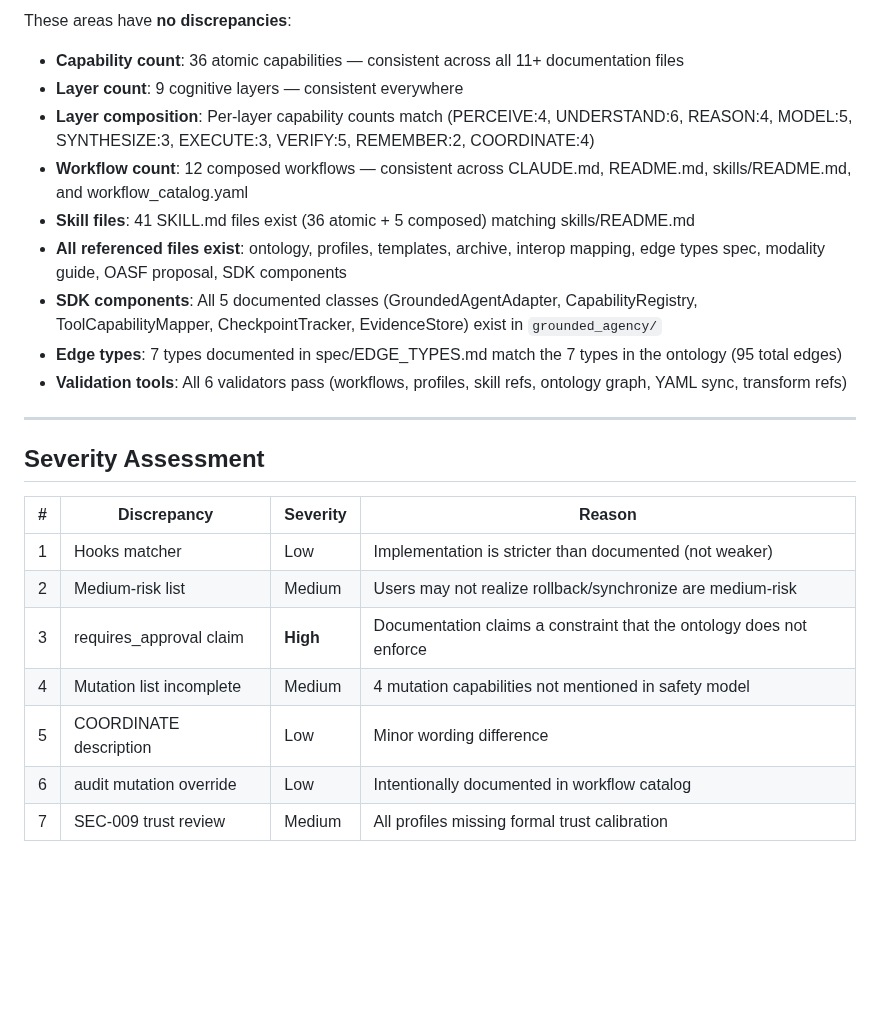
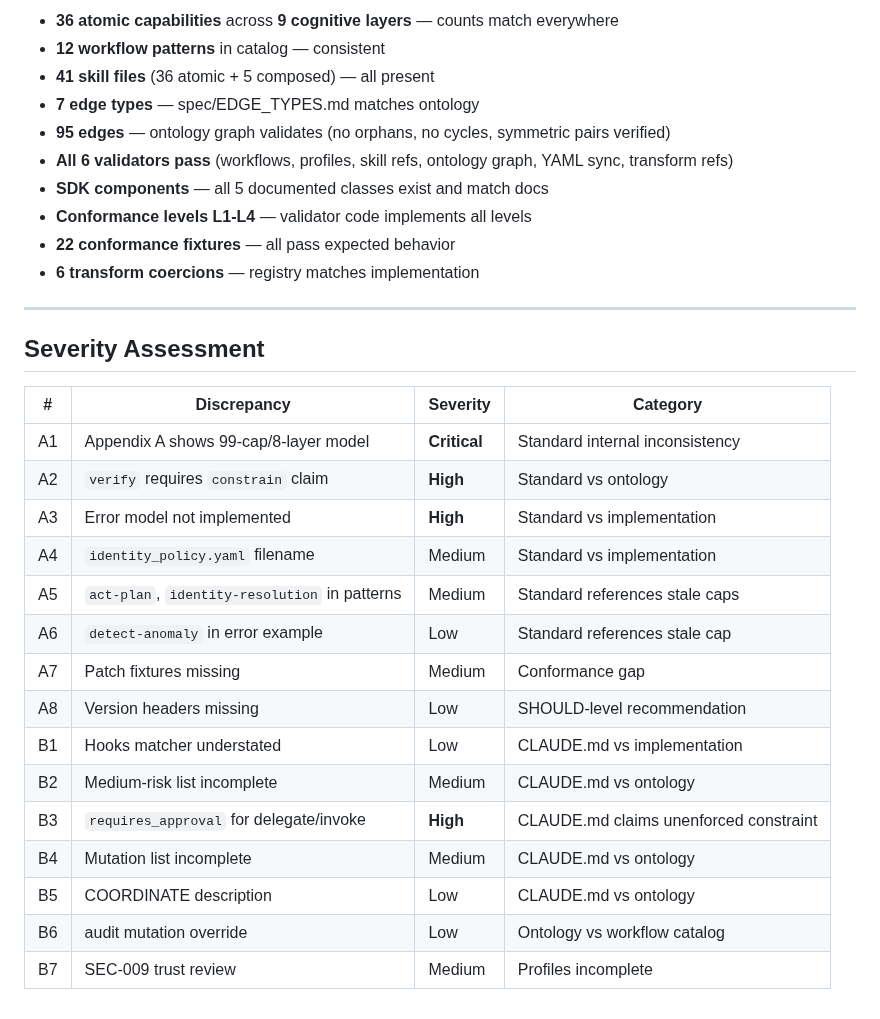
Before and after one commit to synaptiai/agent-capability-standard, a Markdown page: tasks/spec-review.md, the part around one of its changes. GitHub-like rendering; blank space fills up the shorter version.

```diff
--- a/tasks/spec-review.md
+++ b/tasks/spec-review.md
@@ -75,26 +131,33 @@ Profile validation passes but with 7 warnings.
 
-These areas have **no discrepancies**:
-
-- **Capability count**: 36 atomic capabilities — consistent across all 11+ documentation files
-- **Layer count**: 9 cognitive layers — consistent everywhere
-- **Layer composition**: Per-layer capability counts match (PERCEIVE:4, UNDERSTAND:6, REASON:4, MODEL:5, SYNTHESIZE:3, EXECUTE:3, VERIFY:5, REMEMBER:2, COORDINATE:4)
-- **Workflow count**: 12 composed workflows — consistent across CLAUDE.md, README.md, skills/README.md, and workflow_catalog.yaml
-- **Skill files**: 41 SKILL.md files exist (36 atomic + 5 composed) matching skills/README.md
-- **All referenced files exist**: ontology, profiles, templates, archive, interop mapping, edge types spec, modality guide, OASF proposal, SDK components
-- **SDK components**: All 5 documented classes (GroundedAgentAdapter, CapabilityRegistry, ToolCapabilityMapper, CheckpointTracker, EvidenceStore) exist in `grounded_agency/`
-- **Edge types**: 7 types documented in spec/EDGE_TYPES.md match the 7 types in the ontology (95 total edges)
-- **Validation tools**: All 6 validators pass (workflows, profiles, skill refs, ontology graph, YAML sync, transform refs)
+- **36 atomic capabilities** across **9 cognitive layers** — counts match everywhere
+- **12 workflow patterns** in catalog — consistent
+- **41 skill files** (36 atomic + 5 composed) — all present
+- **7 edge types** — spec/EDGE_TYPES.md matches ontology
+- **95 edges** — ontology graph validates (no orphans, no cycles, symmetric pairs verified)
+- **All 6 validators pass** (workflows, profiles, skill refs, ontology graph, YAML sync, transform refs)
+- **SDK components** — all 5 documented classes exist and match docs
+- **Conformance levels L1-L4** — validator code implements all levels
+- **22 conformance fixtures** — all pass expected behavior
+- **6 transform coercions** — registry matches implementation
 
 ---
 
 ## Severity Assessment
 
-| # | Discrepancy | Severity | Reason |
-|---|-------------|----------|--------|
-| 1 | Hooks matcher | Low | Implementation is stricter than documented (not weaker) |
-| 2 | Medium-risk list | Medium | Users may not realize rollback/synchronize are medium-risk |
-| 3 | requires_approval claim | **High** | Documentation claims a constraint that the ontology does not enforce |
-| 4 | Mutation list incomplete | Medium | 4 mutation capabilities not mentioned in safety model |
-| 5 | COORDINATE description | Low | Minor wording difference |
-| 6 | audit mutation override | Low | Intentionally documented in workflow catalog |
-| 7 | SEC-009 trust review | Medium | All profiles missing formal trust calibration |
+| # | Discrepancy | Severity | Category |
+|---|-------------|----------|----------|
+| A1 | Appendix A shows 99-cap/8-layer model | **Critical** | Standard internal inconsistency |
+| A2 | `verify` requires `constrain` claim | **High** | Standard vs ontology |
+| A3 | Error model not implemented | **High** | Standard vs implementation |
+| A4 | `identity_policy.yaml` filename | Medium | Standard vs implementation |
+| A5 | `act-plan`, `identity-resolution` in patterns | Medium | Standard references stale caps |
+| A6 | `detect-anomaly` in error example | Low | Standard references stale cap |
+| A7 | Patch fixtures missing | Medium | Conformance gap |
+| A8 | Version headers missing | Low | SHOULD-level recommendation |
+| B1 | Hooks matcher understated | Low | CLAUDE.md vs implementation |
+| B2 | Medium-risk list incomplete | Medium | CLAUDE.md vs ontology |
+| B3 | `requires_approval` for delegate/invoke | **High** | CLAUDE.md claims unenforced constraint |
+| B4 | Mutation list incomplete | Medium | CLAUDE.md vs ontology |
+| B5 | COORDINATE description | Low | CLAUDE.md vs ontology |
+| B6 | audit mutation override | Low | Ontology vs workflow catalog |
+| B7 | SEC-009 trust review | Medium | Profiles incomplete |
```
Also changed, not shown: other parts of tasks/spec-review.md (+102 -46 lines).
